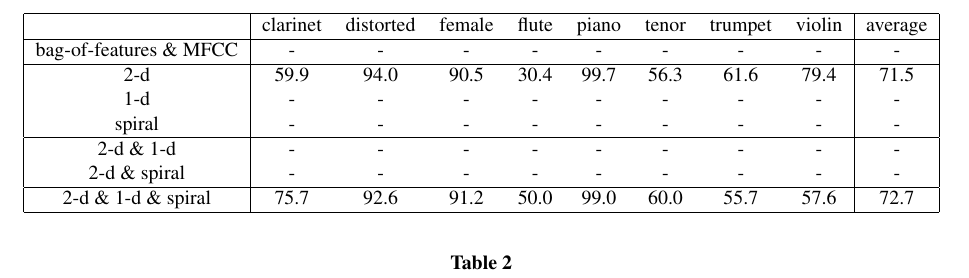
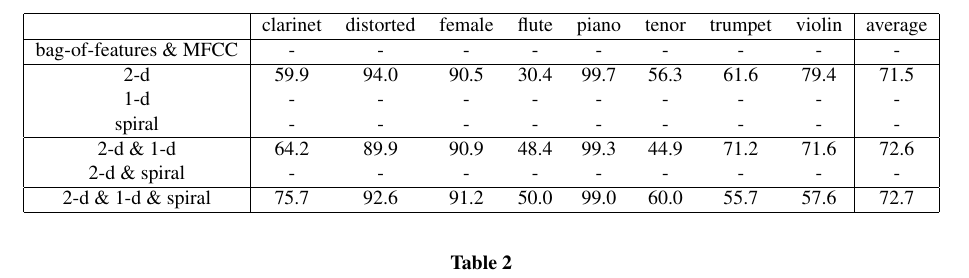
Before and after one commit to lostanlen/ismir2016, a LaTeX paper (paper/ISMIR2015template.tex): part of page 6 of 6, cut so that both start at the same text. Compiled offline with pdfLaTeX.

Commit message:
report 2d & 1d

```diff
--- a/paper/ISMIR2015template.tex
+++ b/paper/ISMIR2015template.tex
@@ -605,7 +605,7 @@ of dimension
 		& - & - & - & - & - & - & - & - & -\\
 		\hline
 		2-d \& 1-d
-		& - & - & - & - & - & - & - & - & -\\
+		& 64.2 & 89.9 & 90.9 & 48.4 & 99.3 & 44.9 & 71.2 & 71.6 & 72.6 \\
 		2-d \& spiral
 		& - & - & - & - & - & - & - & - & -\\
 		\hline
```
Also changed, not shown: paper/ISMIR2015template.pdf, 2 other files.
